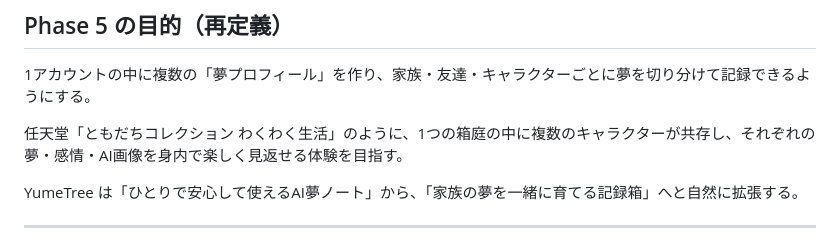
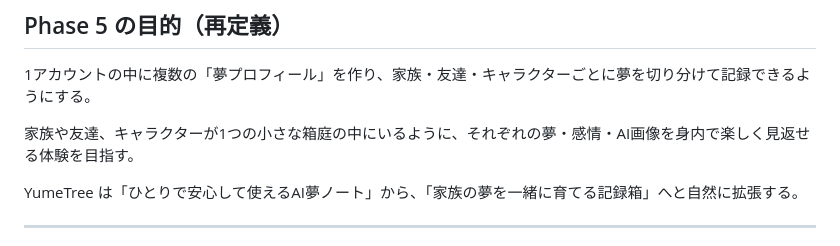
Before and after one commit to isekaisaru/dreamjournal-app, a Markdown page: docs/phase5-dream-profiles-design.md, the part around the change. Rendered like a GitHub page.

Commit message:
docs: 他社IP・商標の固有名詞を一般表現に置き換え
Co-Authored-By: Claude Sonnet 4.6 <noreply@anthropic.com>

```diff
--- a/docs/phase5-dream-profiles-design.md
+++ b/docs/phase5-dream-profiles-design.md
@@ -10,7 +10,7 @@
 
 1アカウントの中に複数の「夢プロフィール」を作り、家族・友達・キャラクターごとに夢を切り分けて記録できるようにする。
 
-任天堂「ともだちコレクション わくわく生活」のように、1つの箱庭の中に複数のキャラクターが共存し、それぞれの夢・感情・AI画像を身内で楽しく見返せる体験を目指す。
+家族や友達、キャラクターが1つの小さな箱庭の中にいるように、それぞれの夢・感情・AI画像を身内で楽しく見返せる体験を目指す。
 
 YumeTree は「ひとりで安心して使えるAI夢ノート」から、「家族の夢を一緒に育てる記録箱」へと自然に拡張する。
 
```
